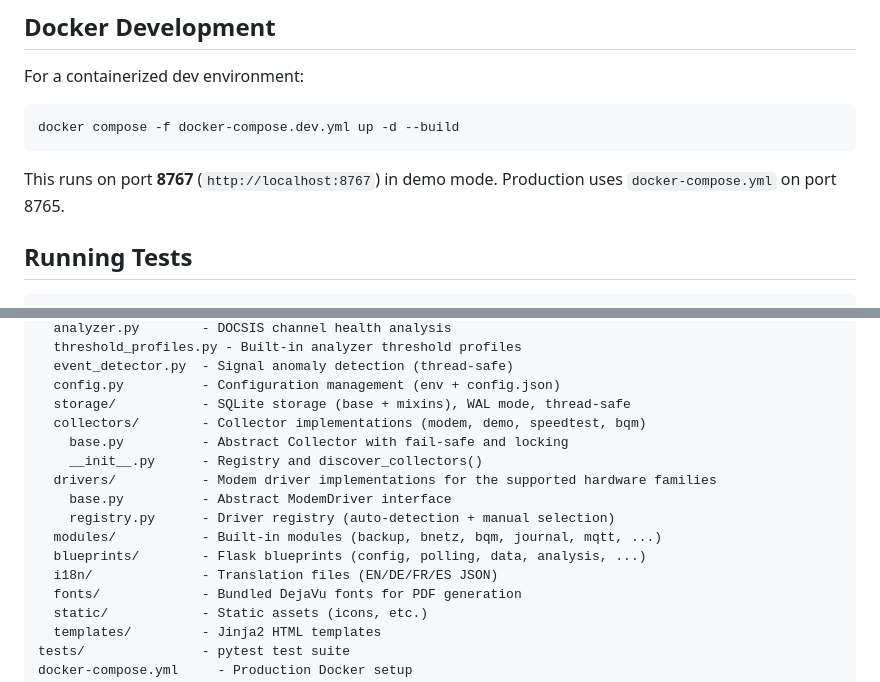
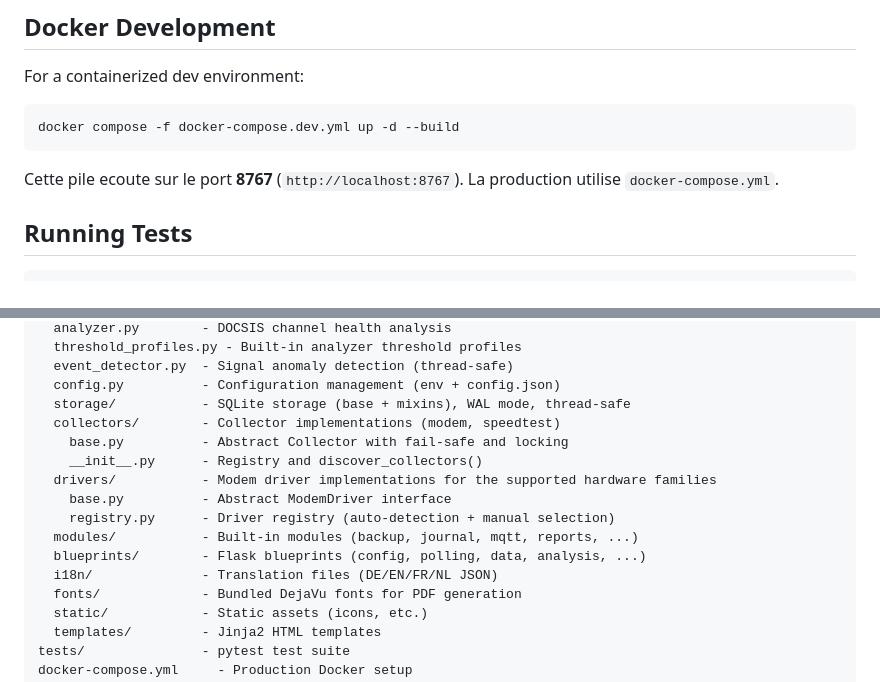
Before and after one commit to Floopich/mire, a Markdown page: CONTRIBUTING.md, 2 parts joined by grey strips. GitHub-like rendering.

Commit message:
docs: corriger l image GHCR et les references obsoletes
INSTALL.md et ARCHITECTURE.md donnaient ghcr.io/itsdnns/mire, image
inexistante. CONTRIBUTING.md decrivait le mode demo, les collecteurs
bqm et demo, le module bnetz et un jeu de langues EN/DE/FR/ES.

````diff
--- a/CONTRIBUTING.md
+++ b/CONTRIBUTING.md
@@ -49,7 +49,7 @@ For a containerized dev environment:
 docker compose -f docker-compose.dev.yml up -d --build
 ```
 
-This runs on port **8767** (`http://localhost:8767`) in demo mode. Production uses `docker-compose.yml` on port 8765.
+Cette pile ecoute sur le port **8767** (`http://localhost:8767`). La production utilise `docker-compose.yml`.
 
 ## Running Tests
 
@@ -117,15 +117,15 @@ app/
   event_detector.py  - Signal anomaly detection (thread-safe)
   config.py          - Configuration management (env + config.json)
   storage/           - SQLite storage (base + mixins), WAL mode, thread-safe
-  collectors/        - Collector implementations (modem, demo, speedtest, bqm)
+  collectors/        - Collector implementations (modem, speedtest)
     base.py          - Abstract Collector with fail-safe and locking
     __init__.py      - Registry and discover_collectors()
   drivers/           - Modem driver implementations for the supported hardware families
     base.py          - Abstract ModemDriver interface
     registry.py      - Driver registry (auto-detection + manual selection)
-  modules/           - Built-in modules (backup, bnetz, bqm, journal, mqtt, ...)
+  modules/           - Built-in modules (backup, journal, mqtt, reports, ...)
   blueprints/        - Flask blueprints (config, polling, data, analysis, ...)
-  i18n/              - Translation files (EN/DE/FR/ES JSON)
+  i18n/              - Translation files (DE/EN/FR/NL JSON)
   fonts/             - Bundled DejaVu fonts for PDF generation
   static/            - Static assets (icons, etc.)
   templates/         - Jinja2 HTML templates
````
Also changed, not shown: ARCHITECTURE.md (+1 -1 lines), INSTALL.md (+1 -1 lines).
